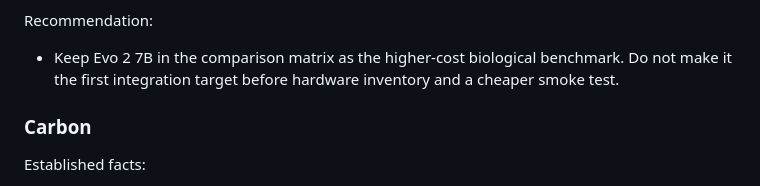
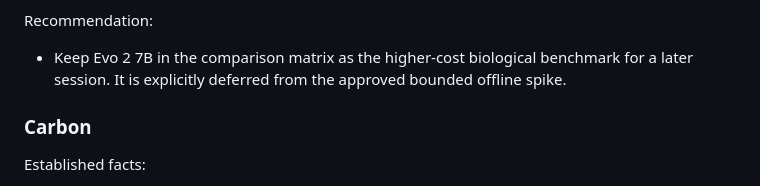
Before and after one commit to markandeyay/PlasmidAI, a Markdown page: research/findings/phase2_readiness.md, the part around one of its changes. Rendered like a GitHub page.

```diff
--- a/research/findings/phase2_readiness.md
+++ b/research/findings/phase2_readiness.md
@@ -112,8 +112,8 @@ Established facts:
 Recommendation:
 
 - Keep Evo 2 7B in the comparison matrix as the higher-cost biological
-  benchmark. Do not make it the first integration target before hardware
-  inventory and a cheaper smoke test.
+  benchmark for a later session. It is explicitly deferred from the approved
+  bounded offline spike.
 
 ### Carbon
 
```
Also changed, not shown: other parts of research/findings/phase2_readiness.md (+33 -33 lines).
